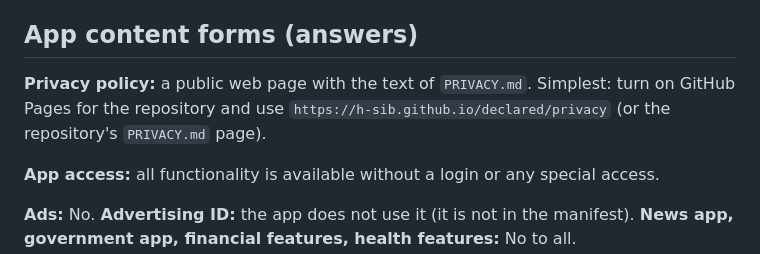
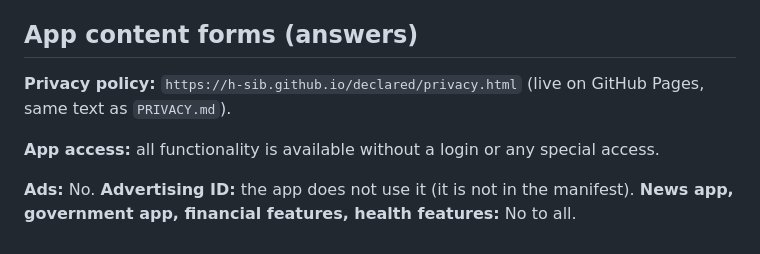
Before and after one commit to H-sib/declared, a Markdown page: STORE_LISTING.md, the part around the change. GitHub-like rendering.

Commit message:
Point the store notes at the live privacy policy and site addresses

```diff
--- a/STORE_LISTING.md
+++ b/STORE_LISTING.md
@@ -36,7 +36,7 @@ Prepared 2026-10-12. Nothing has been submitted or published. Everything below i
 
 ## App content forms (answers)
 
-**Privacy policy:** a public web page with the text of `PRIVACY.md`. Simplest: turn on GitHub Pages for the repository and use `https://h-sib.github.io/declared/privacy` (or the repository's `PRIVACY.md` page).
+**Privacy policy:** `https://h-sib.github.io/declared/privacy.html` (live on GitHub Pages, same text as `PRIVACY.md`).
 
 **App access:** all functionality is available without a login or any special access.
 
```
Also changed, not shown: APP_INFO.md (+1 -1 lines).
